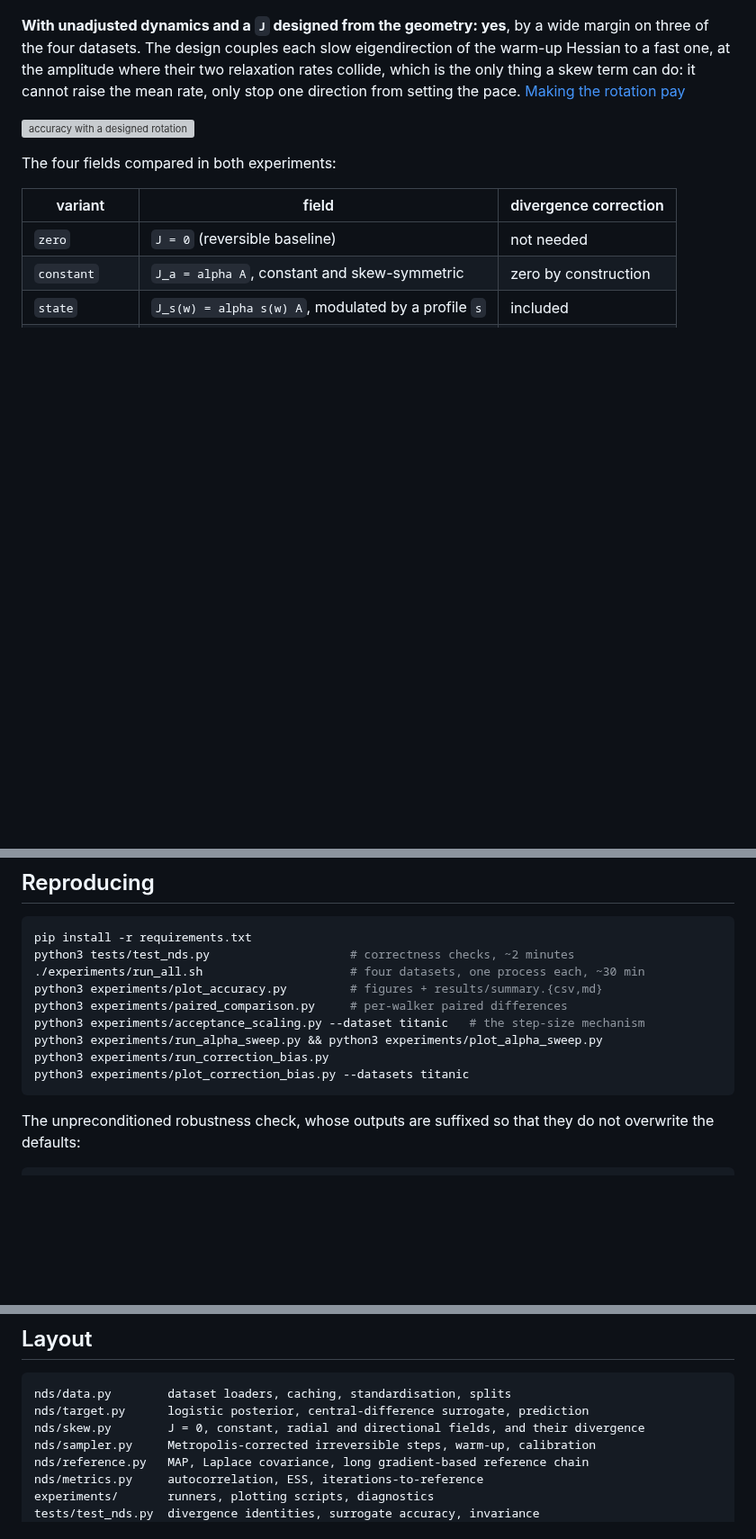
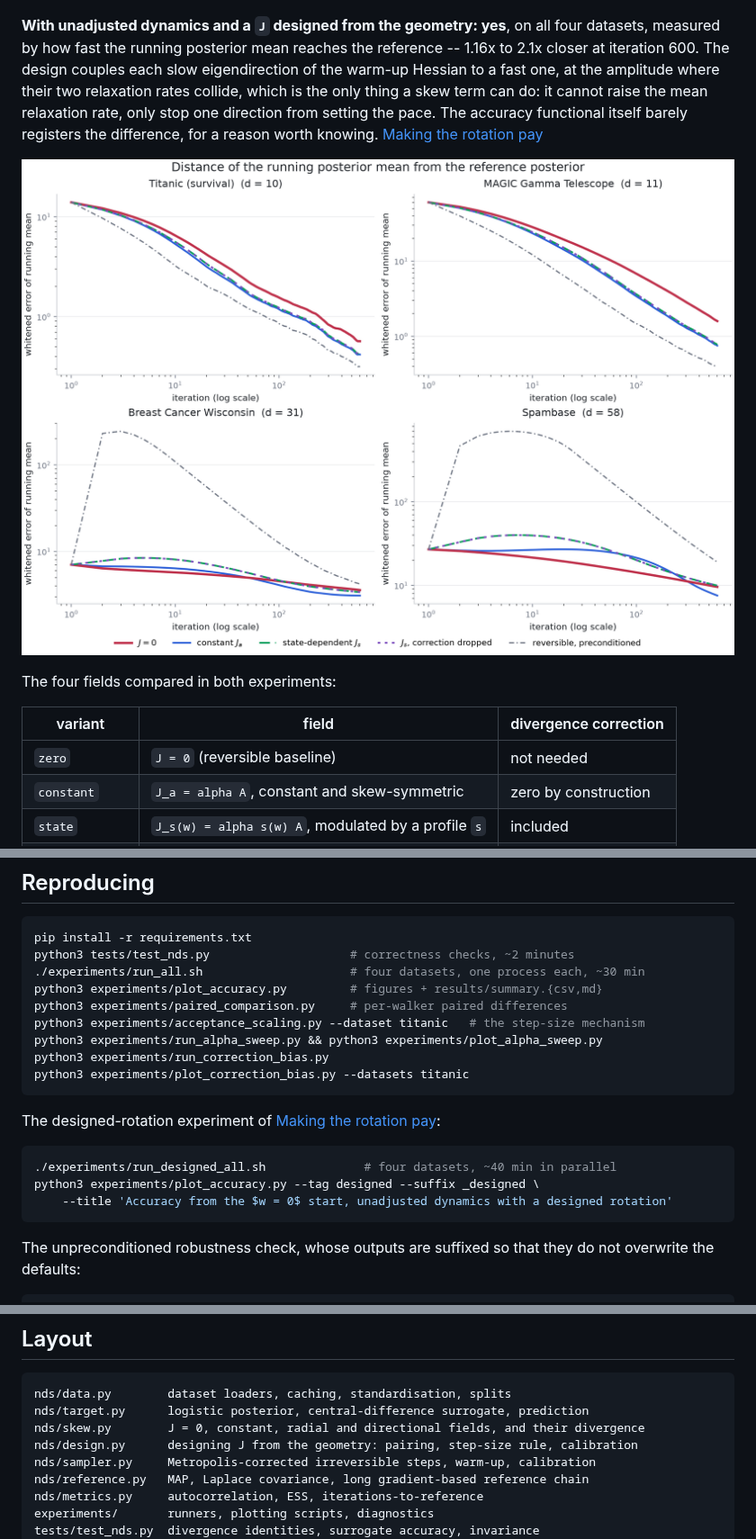
Before and after one commit to pervezali1/Accelerating-Non-Differentiable-sampling, a Markdown page: README.md, 3 parts joined by grey strips. Shown at 90% size. Drawn GitHub-style; pictures changed too: figures/posterior_mean_error_designed.png (added); blank space fills up the shorter version; grey boxes are pictures that could not be loaded.

````diff
--- a/README.md
+++ b/README.md
@@ -14,14 +14,17 @@ acceptance rate does.  [Results](#results)
 
 ![accuracy from the w = 0 start](figures/accuracy_four_datasets.png)
 
-**With unadjusted dynamics and a `J` designed from the geometry: yes**, by a
-wide margin on three of the four datasets.  The design couples each slow
-eigendirection of the warm-up Hessian to a fast one, at the amplitude where
+**With unadjusted dynamics and a `J` designed from the geometry: yes**, on all
+four datasets, measured by how fast the running posterior mean reaches the
+reference -- 1.16x to 2.1x closer at iteration 600.  The design couples each
+slow eigendirection of the warm-up Hessian to a fast one, at the amplitude where
 their two relaxation rates collide, which is the only thing a skew term can do:
-it cannot raise the mean rate, only stop one direction from setting the pace.
+it cannot raise the mean relaxation rate, only stop one direction from setting
+the pace.  The accuracy functional itself barely registers the difference, for a
+reason worth knowing.
 [Making the rotation pay](#making-the-rotation-pay)
 
-![accuracy with a designed rotation](figures/accuracy_four_datasets_designed.png)
+![error of the running posterior mean with a designed rotation](figures/posterior_mean_error_designed.png)
 
 The four fields compared in both experiments:
 
@@ -396,6 +483,15 @@ python3 experiments/acceptance_scaling.py --dataset titanic   # the step-size me
 python3 experiments/run_alpha_sweep.py && python3 experiments/plot_alpha_sweep.py
 python3 experiments/run_correction_bias.py
 python3 experiments/plot_correction_bias.py --datasets titanic
+```
+
+The designed-rotation experiment of
+[Making the rotation pay](#making-the-rotation-pay):
+
+```bash
+./experiments/run_designed_all.sh              # four datasets, ~40 min in parallel
+python3 experiments/plot_accuracy.py --tag designed --suffix _designed \
+    --title 'Accuracy from the $w = 0$ start, unadjusted dynamics with a designed rotation'
 ```
 
 The unpreconditioned robustness check, whose outputs are suffixed so that they
@@ -468,6 +564,7 @@ experiment.  Two routes keep both properties, neither implemented here:
 nds/data.py        dataset loaders, caching, standardisation, splits
 nds/target.py      logistic posterior, central-difference surrogate, prediction
 nds/skew.py        J = 0, constant, radial and directional fields, and their divergence
+nds/design.py      designing J from the geometry: pairing, step-size rule, calibration
 nds/sampler.py     Metropolis-corrected irreversible steps, warm-up, calibration
 nds/reference.py   MAP, Laplace covariance, long gradient-based reference chain
 nds/metrics.py     autocorrelation, ESS, iterations-to-reference
````
Also changed, not shown: other parts of README.md (+85 -1 lines), results/paired_comparison_designed.md (added, +21 -0 lines), results/summary.md (+17 -17 lines), results/summary_designed.md (added, +22 -0 lines), figures/accuracy_four_datasets_designed.png (added), figures/accuracy_four_datasets_logx_designed.png (added), 10 other files.
